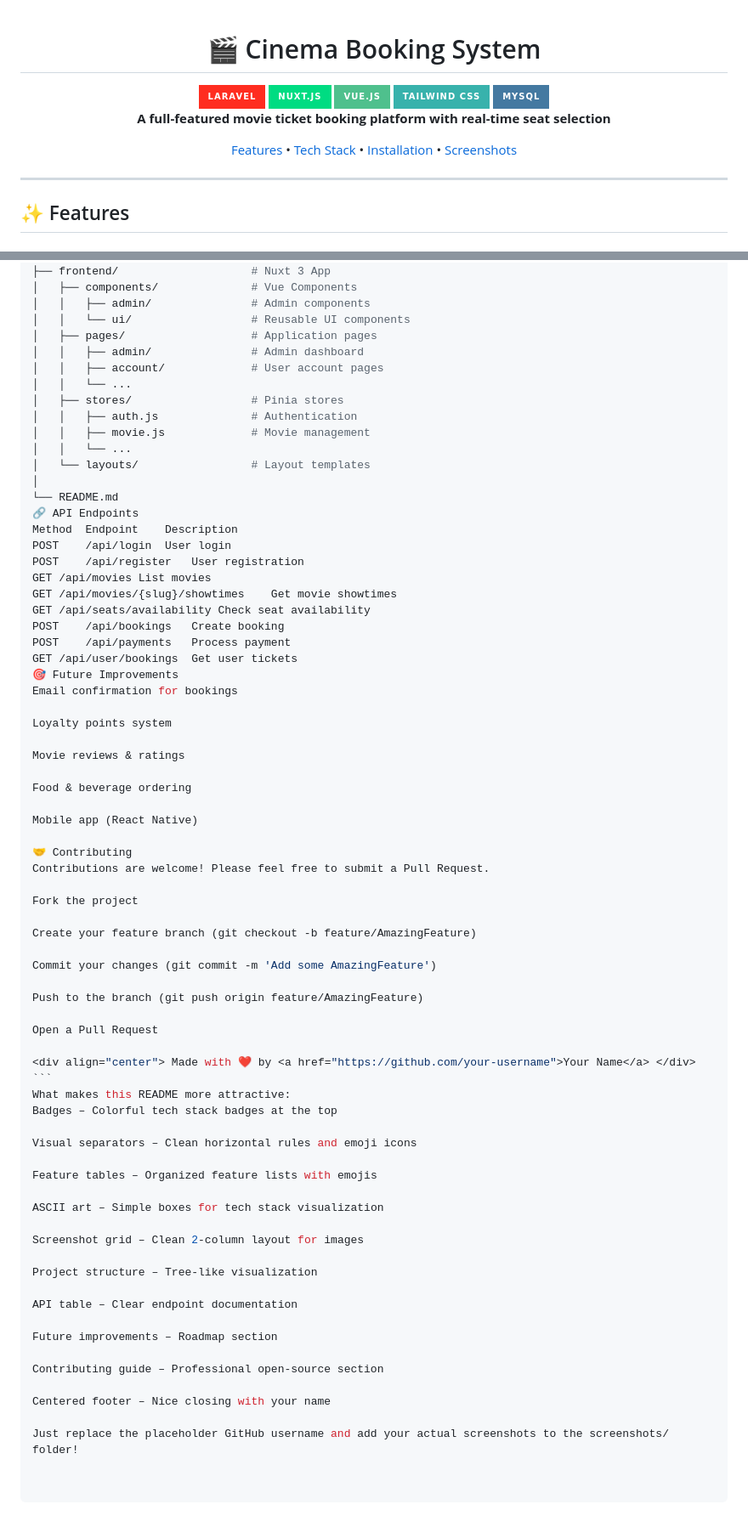
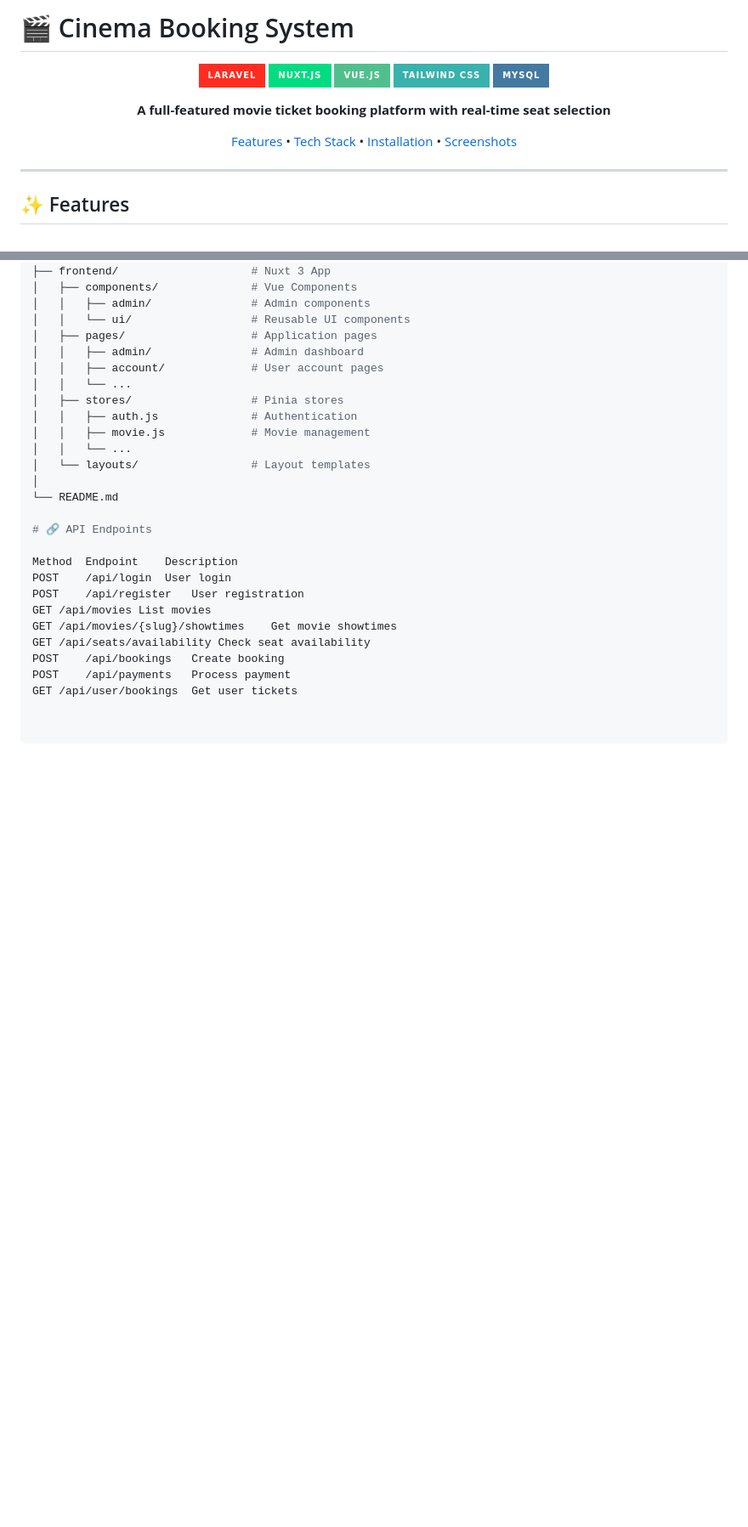
Before and after one commit to meachsenbroseth/cinema-ticket-booking-website, a Markdown page: README.md, 2 parts joined by grey strips. Shown at 85% size. Drawn GitHub-style; badges without logos; blank space fills up the shorter version.

````diff
--- a/README.md
+++ b/README.md
@@ -1,23 +1,16 @@
+# 🎬 Cinema Booking System
+
 <div align="center">
 
-  # 🎬 Cinema Booking System
+![Laravel](https://img.shields.io/badge/Laravel-FF2D20?style=for-the-badge&logo=laravel&logoColor=white)
+![Nuxt](https://img.shields.io/badge/Nuxt.js-00DC82?style=for-the-badge&logo=nuxtdotjs&logoColor=white)
+![Vue](https://img.shields.io/badge/Vue.js-4FC08D?style=for-the-badge&logo=vuedotjs&logoColor=white)
+![Tailwind](https://img.shields.io/badge/Tailwind_CSS-38B2AC?style=for-the-badge&logo=tailwind-css&logoColor=white)
+![MySQL](https://img.shields.io/badge/MySQL-4479A1?style=for-the-badge&logo=mysql&logoColor=white)
 
-  <img src="https://img.shields.io/badge/Laravel-FF2D20?style=for-the-badge&logo=laravel&logoColor=white" />
-  <img src="https://img.shields.io/badge/Nuxt.js-00DC82?style=for-the-badge&logo=nuxtdotjs&logoColor=white" />
-  <img src="https://img.shields.io/badge/Vue.js-4FC08D?style=for-the-badge&logo=vuedotjs&logoColor=white" />
-  <img src="https://img.shields.io/badge/Tailwind_CSS-38B2AC?style=for-the-badge&logo=tailwind-css&logoColor=white" />
-  <img src="https://img.shields.io/badge/MySQL-4479A1?style=for-the-badge&logo=mysql&logoColor=white" />
+**A full-featured movie ticket booking platform with real-time seat selection**
 
-  <p align="center">
-    <strong>A full-featured movie ticket booking platform with real-time seat selection</strong>
-  </p>
-
-  <p align="center">
-    <a href="#-features">Features</a> •
-    <a href="#-tech-stack">Tech Stack</a> •
-    <a href="#-installation">Installation</a> •
-    <a href="#-screenshots">Screenshots</a>
-  </p>
+[Features](#-features) • [Tech Stack](#-tech-stack) • [Installation](#-installation) • [Screenshots](#-screenshots)
 
 </div>
 
@@ -175,7 +161,9 @@ cinema-booking/
 │   └── layouts/                 # Layout templates
 │
 └── README.md
-🔗 API Endpoints
+
+# 🔗 API Endpoints
+
 Method	Endpoint	Description
 POST	/api/login	User login
 POST	/api/register	User registration
@@ -185,50 +173,3 @@ GET	/api/seats/availability	Check seat availability
 POST	/api/bookings	Create booking
 POST	/api/payments	Process payment
 GET	/api/user/bookings	Get user tickets
-🎯 Future Improvements
-Email confirmation for bookings
-
-Loyalty points system
-
-Movie reviews & ratings
-
-Food & beverage ordering
-
-Mobile app (React Native)
-
-🤝 Contributing
-Contributions are welcome! Please feel free to submit a Pull Request.
-
-Fork the project
-
-Create your feature branch (git checkout -b feature/AmazingFeature)
-
-Commit your changes (git commit -m 'Add some AmazingFeature')
-
-Push to the branch (git push origin feature/AmazingFeature)
-
-Open a Pull Request
-
-<div align="center"> Made with ❤️ by <a href="https://github.com/your-username">Your Name</a> </div> ```
-What makes this README more attractive:
-Badges – Colorful tech stack badges at the top
-
-Visual separators – Clean horizontal rules and emoji icons
-
-Feature tables – Organized feature lists with emojis
-
-ASCII art – Simple boxes for tech stack visualization
-
-Screenshot grid – Clean 2-column layout for images
-
-Project structure – Tree-like visualization
-
-API table – Clear endpoint documentation
-
-Future improvements – Roadmap section
-
-Contributing guide – Professional open-source section
-
-Centered footer – Nice closing with your name
-
-Just replace the placeholder GitHub username and add your actual screenshots to the screenshots/ folder!
````
Also changed, not shown: other parts of README.md (+29 -36 lines).
